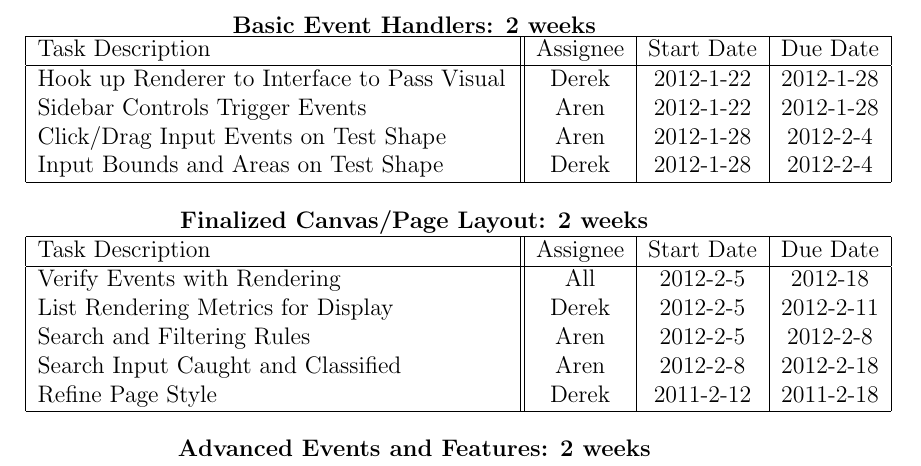
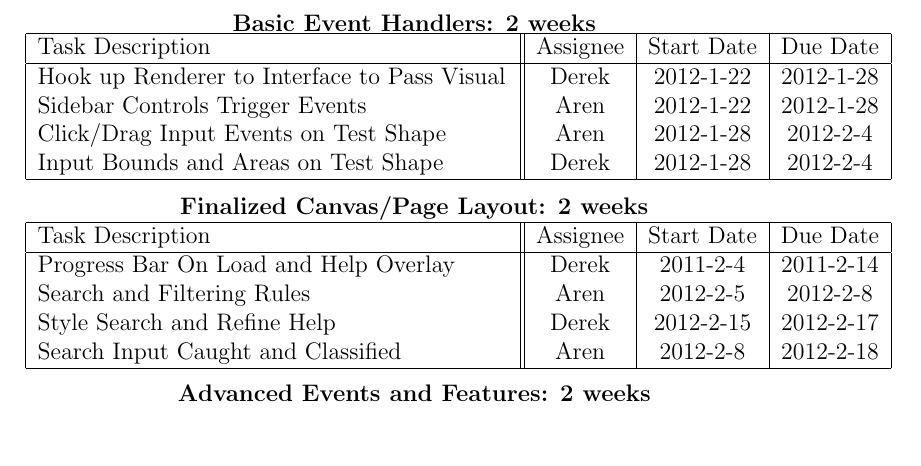
Before and after one commit to PSU-CAPSTONE-BEEEEEES/Tellagence, a LaTeX document (doc/ProjectPlan.tex): part of page 6 of 11, cut so that both start at the same text, the shorter picture padded with empty space. Compiled offline with pdfLaTeX.

Commit message:
modified tasks based on first demo feedback

```diff
--- a/doc/ProjectPlan.tex
+++ b/doc/ProjectPlan.tex
@@ -112,11 +112,10 @@ The milestones sync diagram describes how we synchronize the 3 milestones togeth
       \hline
       Task Description & Assignee & Start Date & Due Date \\
       \hline
-	    Verify Events with Rendering & All & 2012-2-5 & 2012-18 \\
-	    List Rendering Metrics for Display & Derek & 2012-2-5 & 2012-2-11 \\
+		Progress Bar On Load and Help Overlay & Derek & 2011-2-4 & 2011-2-14 \\
 	    Search and Filtering Rules & Aren & 2012-2-5 & 2012-2-8 \\
+	    Style Search and Refine Help & Derek & 2012-2-15 & 2012-2-17 \\
 	    Search Input Caught and Classified & Aren & 2012-2-8 & 2012-2-18 \\
-		Refine Page Style & Derek & 2011-2-12 & 2011-2-18 \\
       \hline
     \end{tabular}
   \end{center}
```
